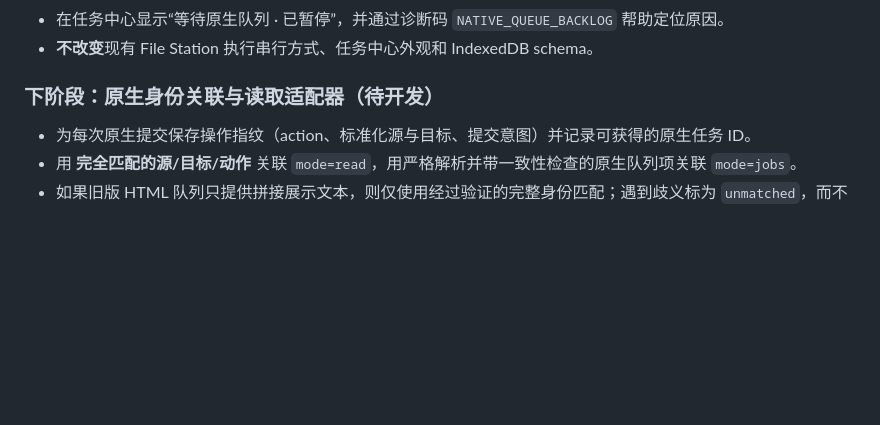
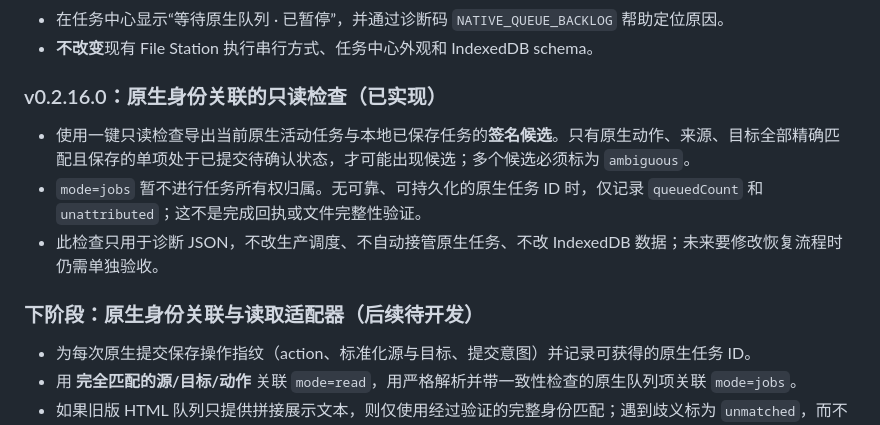
Before and after one commit to nukewarrior/unraid-file-station, a Markdown page: docs/native-queue-architecture.md, the part around the change. GitHub-like rendering; blank space fills up the shorter version.

Commit message:
标记原生任务签名候选诊断阶段完成及其证据边界

```diff
--- a/docs/native-queue-architecture.md
+++ b/docs/native-queue-architecture.md
@@ -33,7 +33,13 @@
 - 在任务中心显示“等待原生队列 · 已暂停”，并通过诊断码 `NATIVE_QUEUE_BACKLOG` 帮助定位原因。
 - **不改变**现有 File Station 执行串行方式、任务中心外观和 IndexedDB schema。
 
-### 下阶段：原生身份关联与读取适配器（待开发）
+### v0.2.16.0：原生身份关联的只读检查（已实现）
+
+- 使用一键只读检查导出当前原生活动任务与本地已保存任务的**签名候选**。只有原生动作、来源、目标全部精确匹配且保存的单项处于已提交待确认状态，才可能出现候选；多个候选必须标为 `ambiguous`。
+- `mode=jobs` 暂不进行任务所有权归属。无可靠、可持久化的原生任务 ID 时，仅记录 `queuedCount` 和 `unattributed`；这不是完成回执或文件完整性验证。
+- 此检查只用于诊断 JSON，不改生产调度、不自动接管原生任务、不改 IndexedDB 数据；未来要修改恢复流程时仍需单独验收。
+
+### 下阶段：原生身份关联与读取适配器（后续待开发）
 
 - 为每次原生提交保存操作指纹（action、标准化源与目标、提交意图）并记录可获得的原生任务 ID。
 - 用 **完全匹配的源/目标/动作** 关联 `mode=read`，用严格解析并带一致性检查的原生队列项关联 `mode=jobs`。
```
